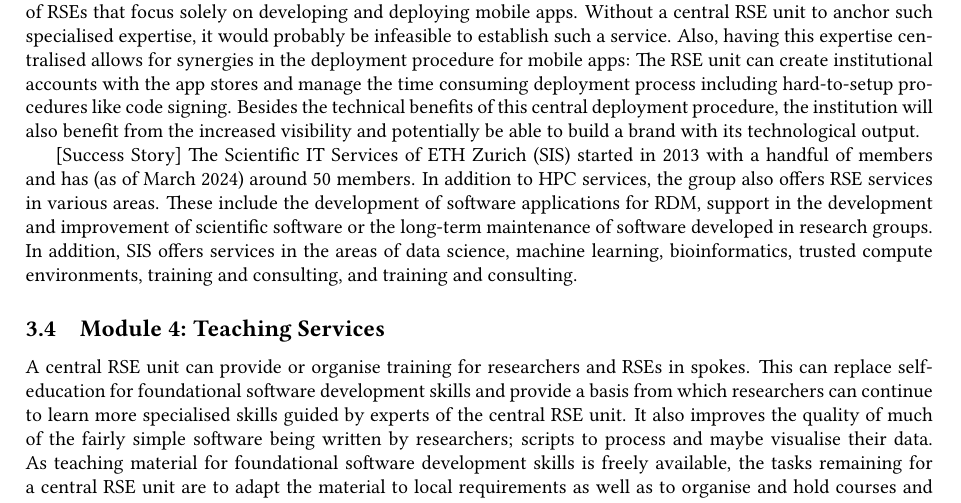
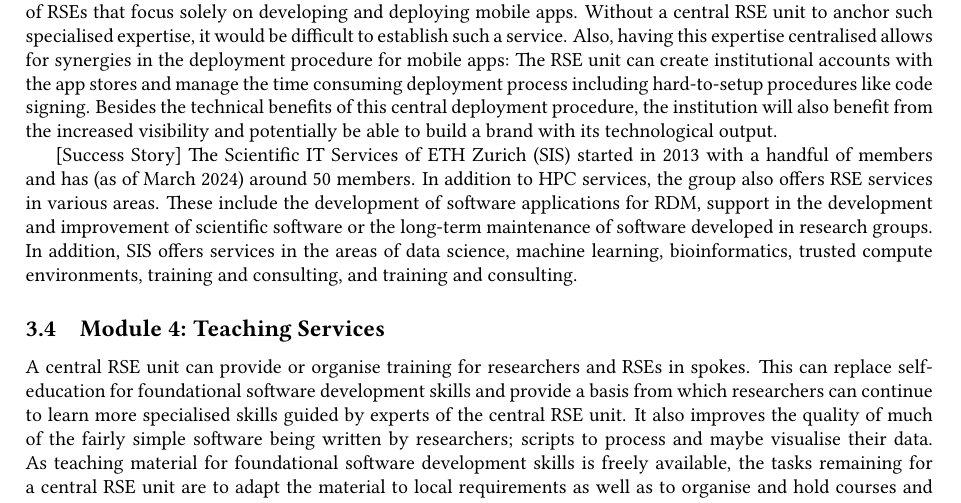
Before and after one commit to DE-RSE/2023_paper-RSE-groups, a LaTeX document (paper.tex): part of page 6 of 14, cut so that both start at the same text. Compiled offline with pdfLaTeX; a LaTeX package or settings file that is missing is left out.

Commit message:
reformulate

```diff
--- a/paper.tex
+++ b/paper.tex
@@ -347,7 +347,7 @@ This growth is based on a continuous influx of new funded projects once successf
 [Success Story]
 The University of Manchester Software and Data Science group has successfully established specialised development services within their institution:
 The “Mobile Development Service” \autocite{manchester_mobile} team consists of RSEs that focus solely on developing and deploying mobile apps.
-Without a central RSE unit to anchor such specialised expertise, it would probably be infeasible to establish such a service.
+Without a central RSE unit to anchor such specialised expertise, it would be difficult to establish such a service.
 Also, having this expertise centralised allows for synergies in the deployment procedure for mobile apps:
 The RSE unit can create institutional accounts with the app stores and manage the time consuming deployment process including hard-to-setup procedures like code signing.
 Besides the technical benefits of this central deployment procedure, the institution will also benefit from the increased visibility and potentially be able to build a brand with its technological output.
```
